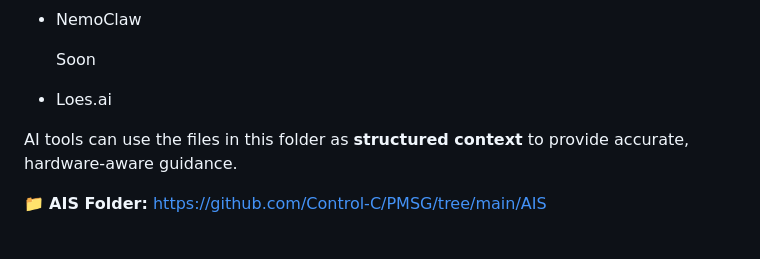
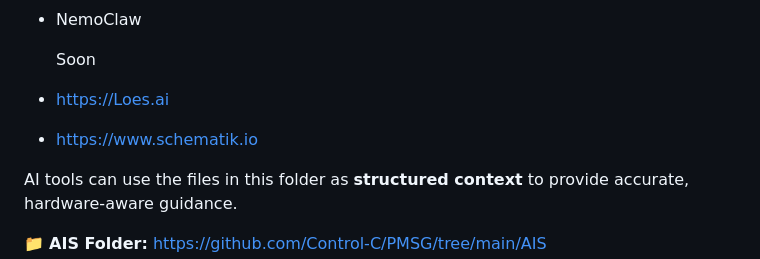
Before and after one commit to Control-C/PMSG, a Markdown page: AIS/README.md, the part around the change. Rendered like a GitHub page; blank space fills up the shorter version.

```diff
--- a/AIS/README.md
+++ b/AIS/README.md
@@ -14,7 +14,8 @@ It is designed to work with:
 - NemoClaw
 
   Soon
-- Loes.ai
+- https://Loes.ai
+- https://www.schematik.io
 
 AI tools can use the files in this folder as **structured context** to provide accurate, hardware-aware guidance.
 
```
